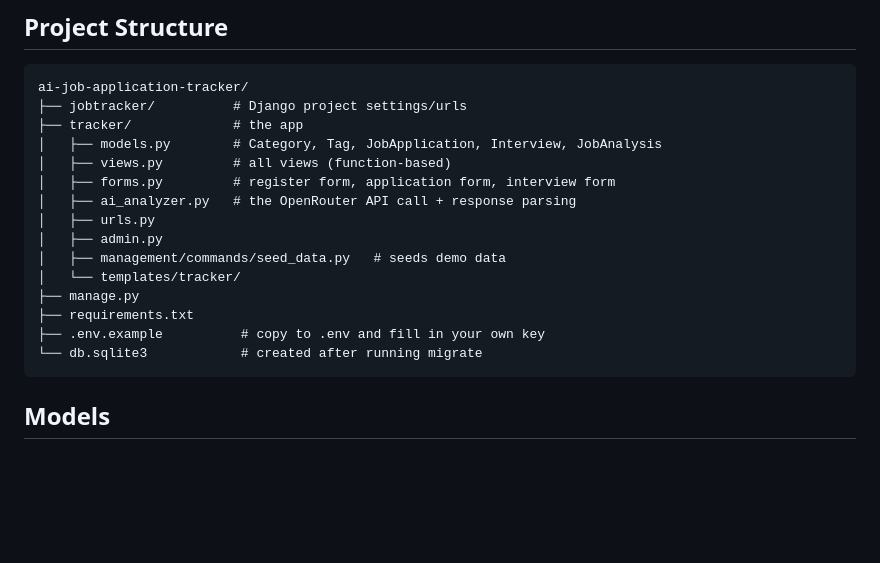
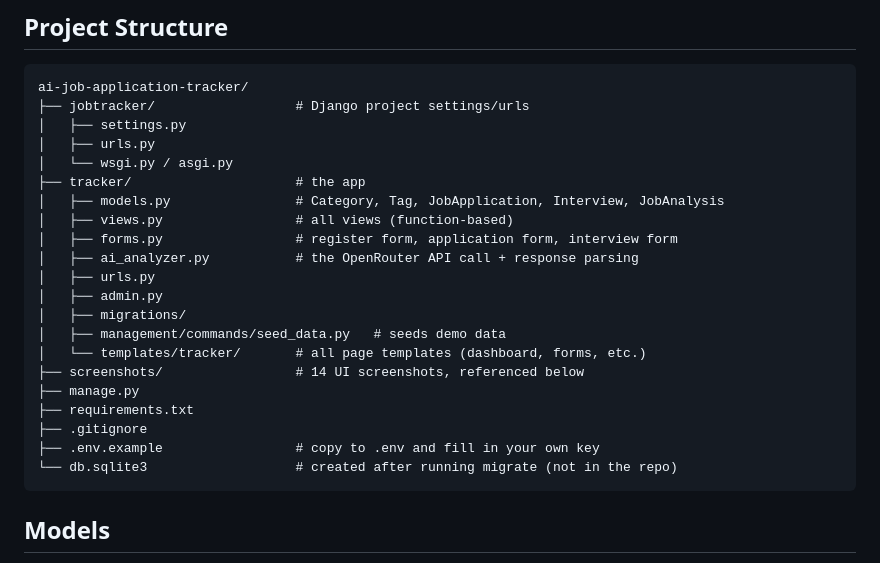
Before and after one commit to rafimkl8/ai-job-application-tracker, a Markdown page: README.md, the part around the change. GitHub-like rendering; blank space fills up the shorter version.

Commit message:
README: fix Project Structure to match the actual repo layout
Caught that the Screenshots section was fixed earlier but the Project
Structure diagram above it was never updated - it didn't list the
screenshots/ folder at all, and was missing migrations/ and .gitignore.
Rewrote the tree to match what's actually in the repo right now.

````diff
--- a/README.md
+++ b/README.md
@@ -51,20 +51,26 @@ Built for the Module 20 assignment.
 
 ```
 ai-job-application-tracker/
-├── jobtracker/          # Django project settings/urls
-├── tracker/             # the app
-│   ├── models.py        # Category, Tag, JobApplication, Interview, JobAnalysis
-│   ├── views.py         # all views (function-based)
-│   ├── forms.py         # register form, application form, interview form
-│   ├── ai_analyzer.py   # the OpenRouter API call + response parsing
+├── jobtracker/                  # Django project settings/urls
+│   ├── settings.py
+│   ├── urls.py
+│   └── wsgi.py / asgi.py
+├── tracker/                     # the app
+│   ├── models.py                # Category, Tag, JobApplication, Interview, JobAnalysis
+│   ├── views.py                 # all views (function-based)
+│   ├── forms.py                 # register form, application form, interview form
+│   ├── ai_analyzer.py           # the OpenRouter API call + response parsing
 │   ├── urls.py
 │   ├── admin.py
+│   ├── migrations/
 │   ├── management/commands/seed_data.py   # seeds demo data
-│   └── templates/tracker/
+│   └── templates/tracker/       # all page templates (dashboard, forms, etc.)
+├── screenshots/                 # 14 UI screenshots, referenced below
 ├── manage.py
 ├── requirements.txt
-├── .env.example          # copy to .env and fill in your own key
-└── db.sqlite3            # created after running migrate
+├── .gitignore
+├── .env.example                 # copy to .env and fill in your own key
+└── db.sqlite3                   # created after running migrate (not in the repo)
 ```
 
 ## Models
````
